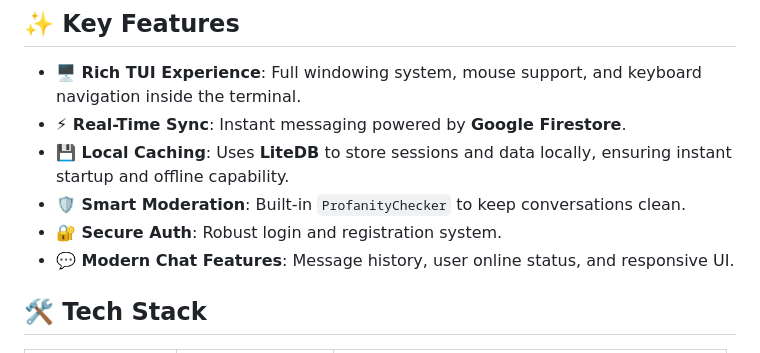
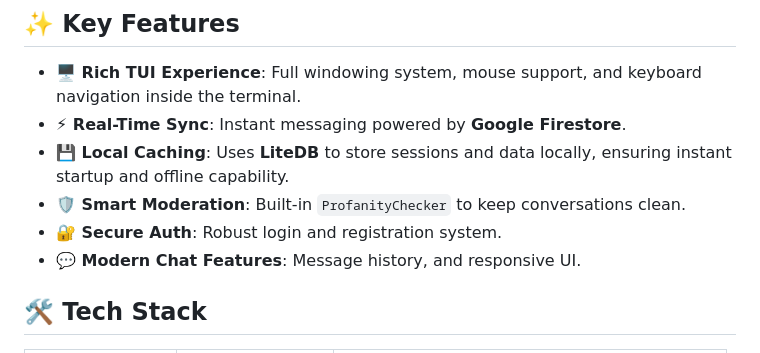
Before and after one commit to dreeyanzz/Banter, a Markdown page: README.md, the part around the change. Rendered like a GitHub page.

Commit message:
Updated README.md
Removed 'user online status' from modern chat features.

```diff
--- a/README.md
+++ b/README.md
@@ -19,7 +19,7 @@ Unlike standard console applications that rely on simple scrolling text, Banter
   * **💾 Local Caching**: Uses **LiteDB** to store sessions and data locally, ensuring instant startup and offline capability.
   * **🛡️ Smart Moderation**: Built-in `ProfanityChecker` to keep conversations clean.
   * **🔐 Secure Auth**: Robust login and registration system.
-  * **💬 Modern Chat Features**: Message history, user online status, and responsive UI.
+  * **💬 Modern Chat Features**: Message history, and responsive UI.
 
 ## 🛠️ Tech Stack
 
```
